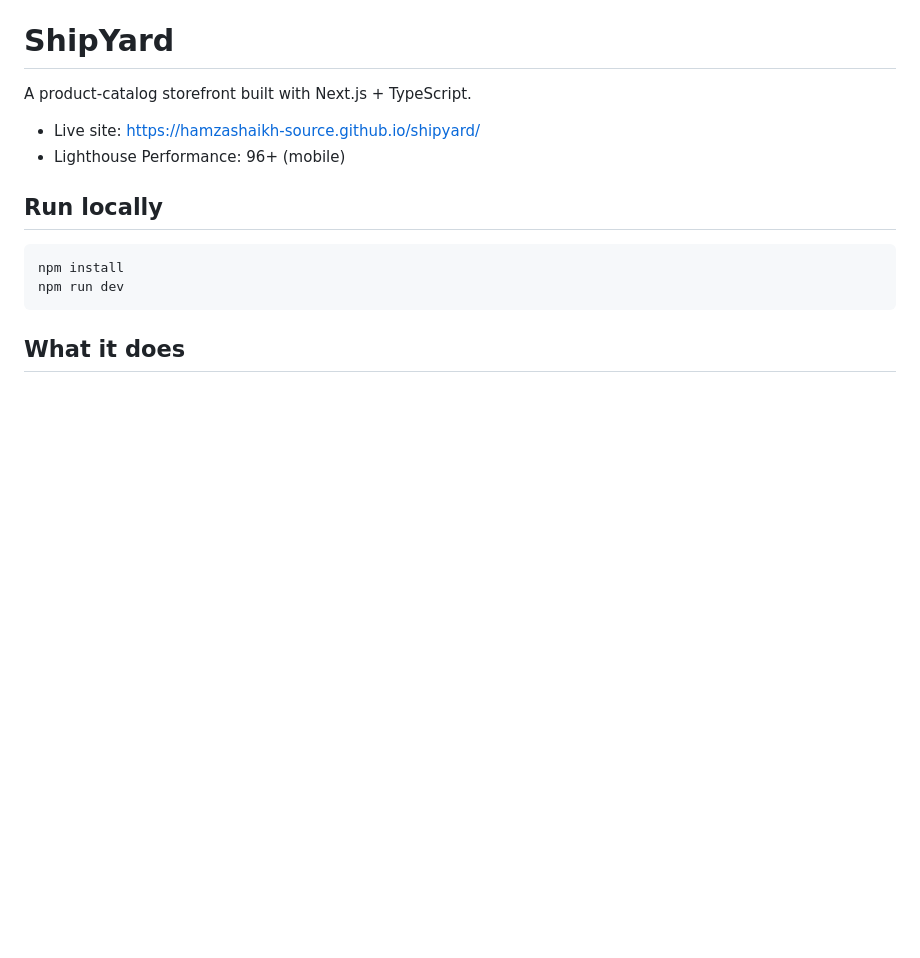
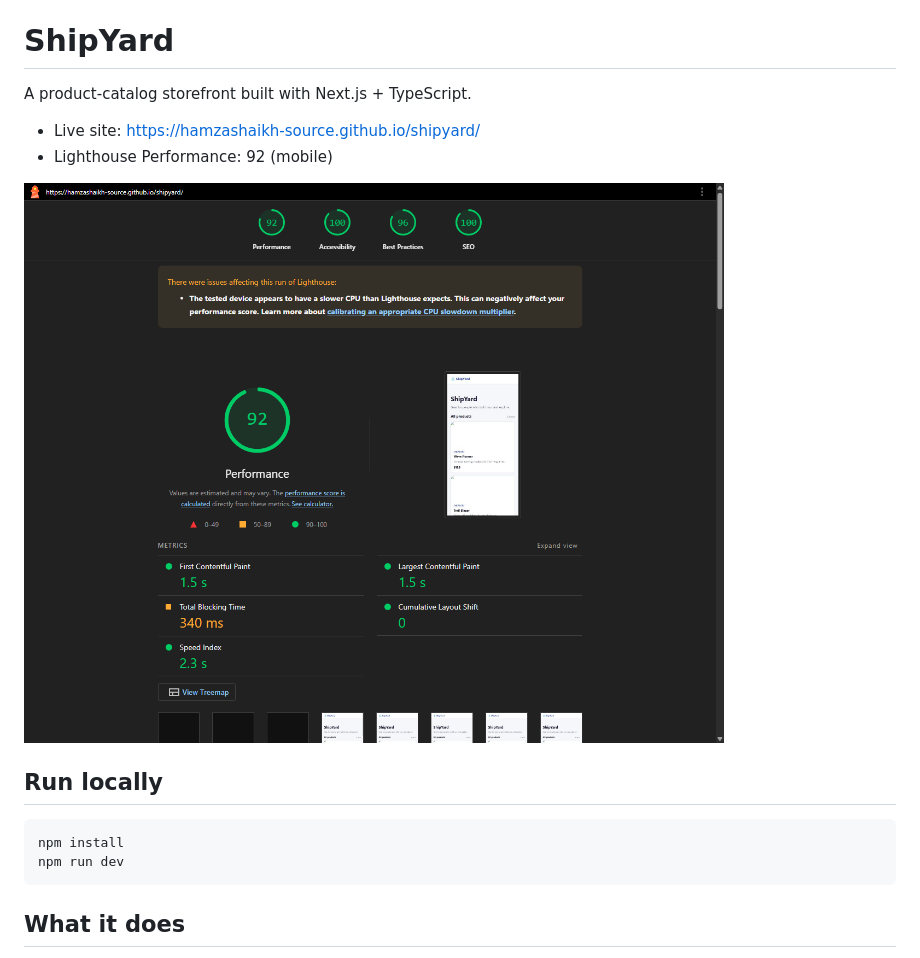
Before and after one commit to HamzaShaikh-source/shipyard, a Markdown page: README.md, the part around the change. Drawn GitHub-style; pictures changed too: lighthouse-score.png (added); blank space fills up the shorter version.

Commit message:
Add Lighthouse audit report screenshot and update README

```diff
--- a/README.md
+++ b/README.md
@@ -3,7 +3,9 @@
 A product-catalog storefront built with Next.js + TypeScript.
 
 - Live site: https://hamzashaikh-source.github.io/shipyard/
-- Lighthouse Performance: 96+ (mobile)
+- Lighthouse Performance: 92 (mobile)
+
+![Lighthouse Score](./lighthouse-score.png)
 
 ## Run locally
 
```
